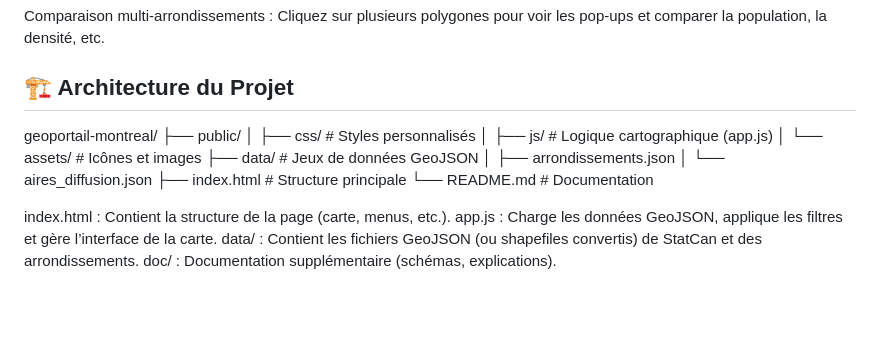
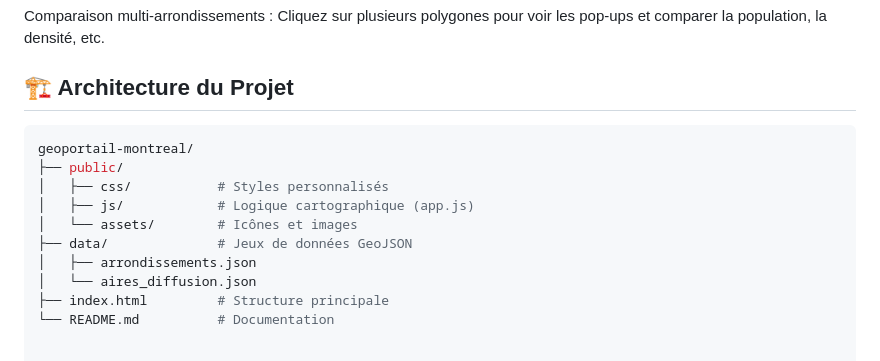
Before and after one commit to ibrahimakhalil2701/geo7630h25, a Markdown page: TP/TP1/README.md, the part around the change. GitHub-like rendering; blank space fills up the shorter version.

````diff
--- a/TP/TP1/README.md
+++ b/TP/TP1/README.md
@@ -101,6 +101,7 @@ Cliquez sur plusieurs polygones pour voir les pop-ups et comparer la population,
 
 ## 🏗 Architecture du Projet
 
+```bash
 geoportail-montreal/
 ├── public/
 │   ├── css/           # Styles personnalisés
@@ -111,9 +112,3 @@ geoportail-montreal/
 │   └── aires_diffusion.json
 ├── index.html         # Structure principale
 └── README.md          # Documentation
-
-
-index.html : Contient la structure de la page (carte, menus, etc.).
-app.js : Charge les données GeoJSON, applique les filtres et gère l’interface de la carte.
-data/ : Contient les fichiers GeoJSON (ou shapefiles convertis) de StatCan et des arrondissements.
-doc/ : Documentation supplémentaire (schémas, explications).
````
